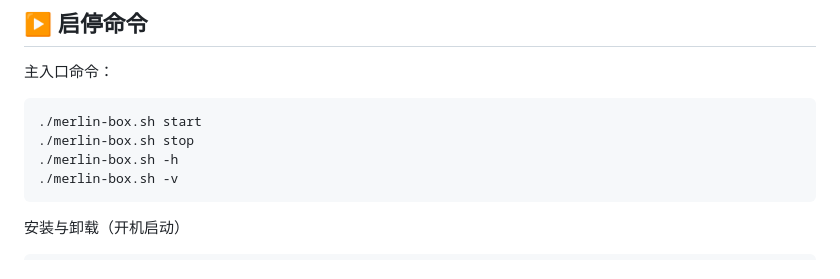
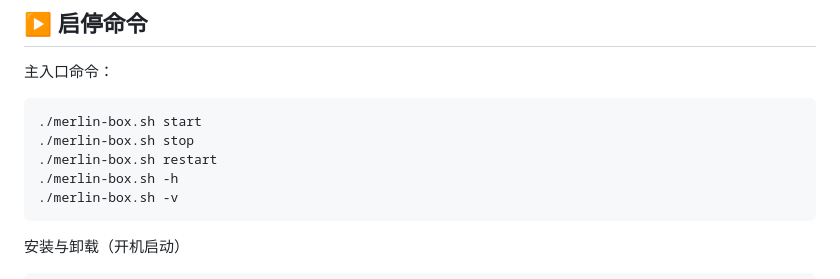
Before and after one commit to LandDuck/merlin-box, a Markdown page: README.md, the part around the change. GitHub-like rendering.

Commit message:
Update README.md to add restart command for merlin-box.sh

````diff
--- a/README.md
+++ b/README.md
@@ -214,6 +214,7 @@ chmod +x scripts/dnsmasq.postconf
 ```bash
 ./merlin-box.sh start
 ./merlin-box.sh stop
+./merlin-box.sh restart
 ./merlin-box.sh -h
 ./merlin-box.sh -v
 ```
````
